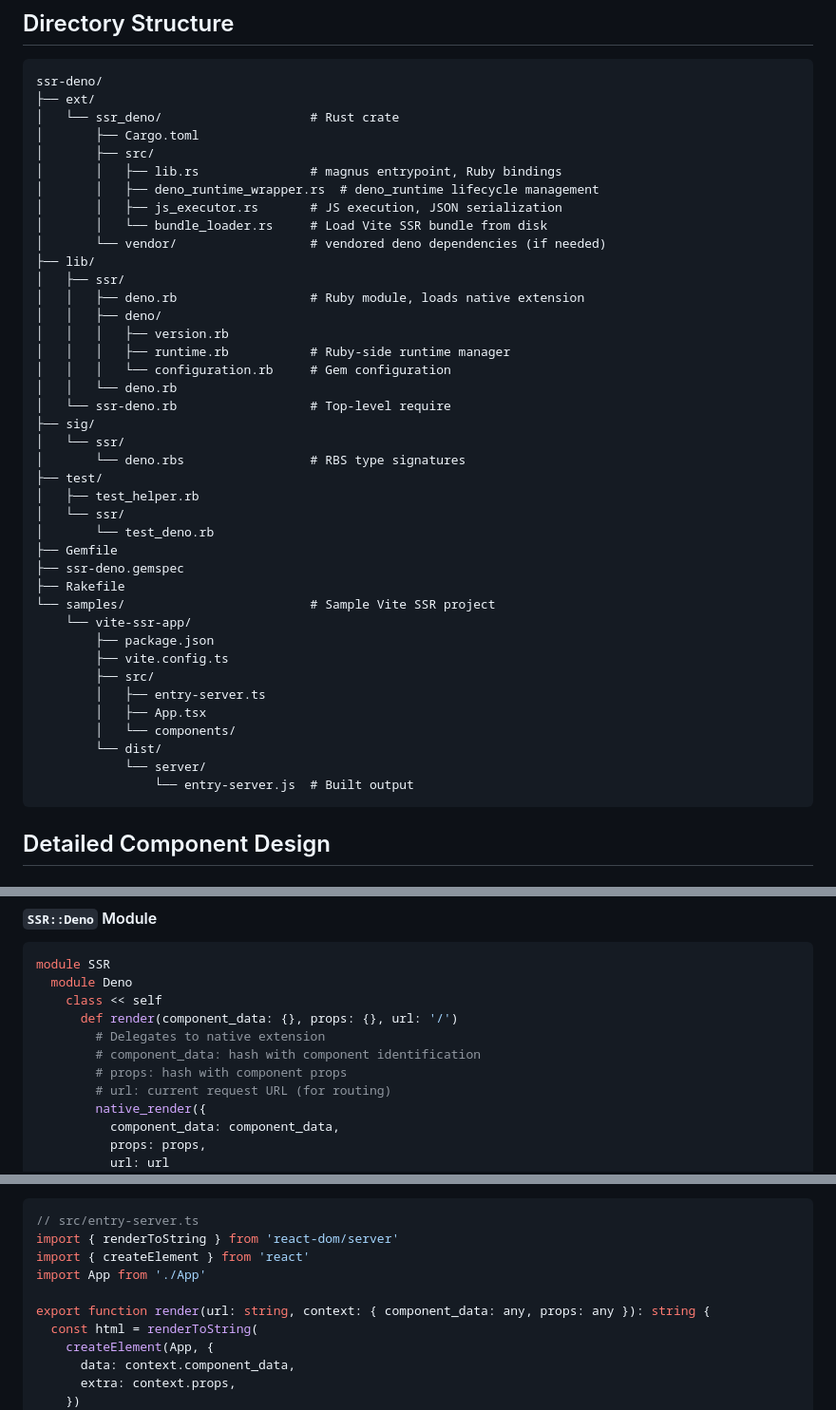
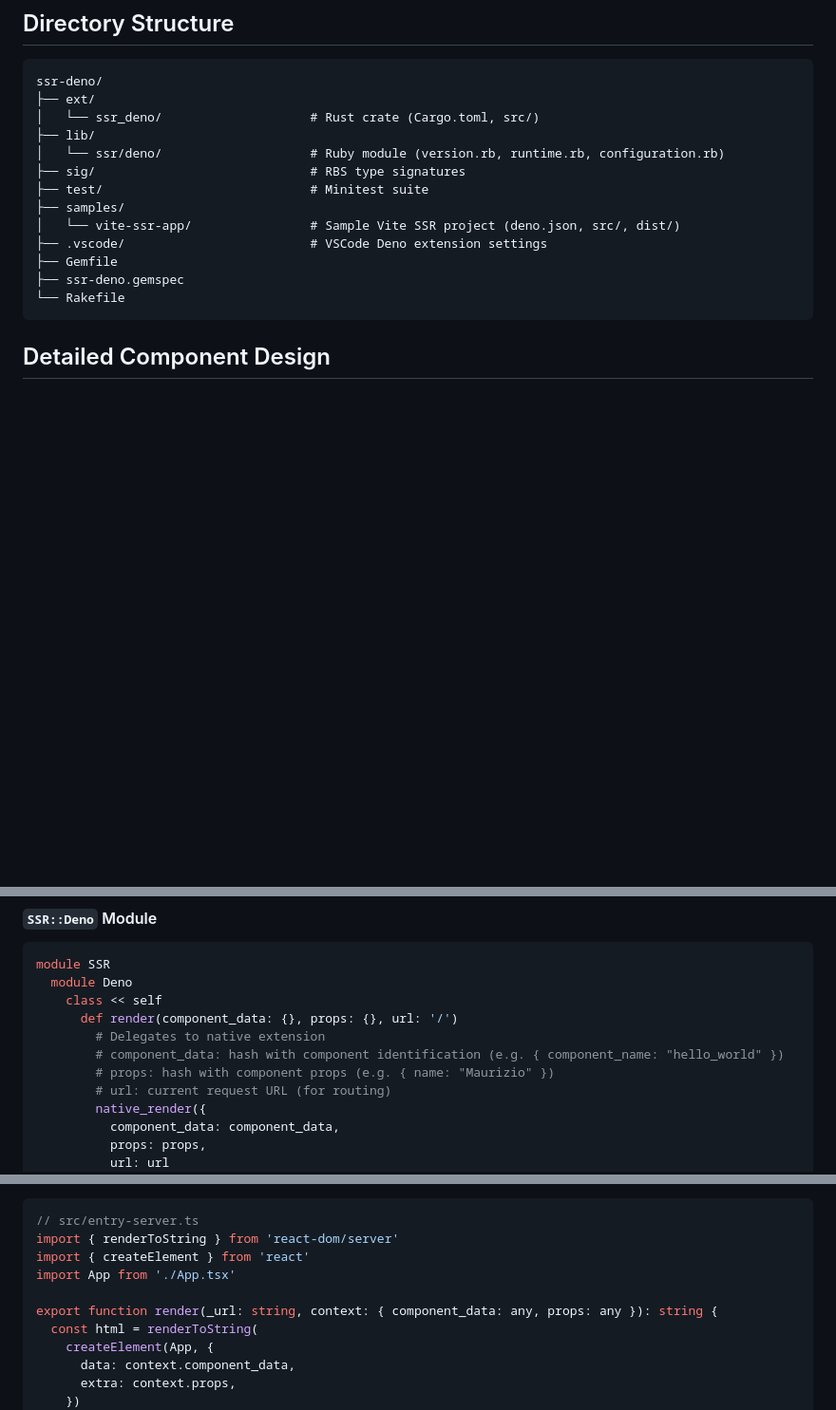
Before and after one commit to mdesantis/ssr-deno, a Markdown page: plans/architecture.md, 3 parts joined by grey strips. Shown at 95% size. GitHub-like rendering; blank space fills up the shorter version.

Commit message:
docs: update architecture plan with learnings from sample project
- Simplify directory structure to show only main folders
- Add .vscode/ and samples/ to the structure
- Fix entry-server.ts code sample: add .tsx extension and _url prefix
- Add example values to Ruby API documentation
- Reflect Deno-native setup (deno.json, deno.lock)

````diff
--- a/plans/architecture.md
+++ b/plans/architecture.md
@@ -78,44 +78,17 @@ flowchart TD
 ```
 ssr-deno/
 ├── ext/
-│   └── ssr_deno/                    # Rust crate
-│       ├── Cargo.toml
-│       ├── src/
-│       │   ├── lib.rs               # magnus entrypoint, Ruby bindings
-│       │   ├── deno_runtime_wrapper.rs  # deno_runtime lifecycle management
-│       │   ├── js_executor.rs       # JS execution, JSON serialization
-│       │   └── bundle_loader.rs     # Load Vite SSR bundle from disk
-│       └── vendor/                  # vendored deno dependencies (if needed)
+│   └── ssr_deno/                    # Rust crate (Cargo.toml, src/)
 ├── lib/
-│   ├── ssr/
-│   │   ├── deno.rb                  # Ruby module, loads native extension
-│   │   ├── deno/
-│   │   │   ├── version.rb
-│   │   │   ├── runtime.rb           # Ruby-side runtime manager
-│   │   │   └── configuration.rb     # Gem configuration
-│   │   └── deno.rb
-│   └── ssr-deno.rb                  # Top-level require
-├── sig/
-│   └── ssr/
-│       └── deno.rbs                 # RBS type signatures
-├── test/
-│   ├── test_helper.rb
-│   └── ssr/
-│       └── test_deno.rb
+│   └── ssr/deno/                    # Ruby module (version.rb, runtime.rb, configuration.rb)
+├── sig/                             # RBS type signatures
+├── test/                            # Minitest suite
+├── samples/
+│   └── vite-ssr-app/                # Sample Vite SSR project (deno.json, src/, dist/)
+├── .vscode/                         # VSCode Deno extension settings
 ├── Gemfile
 ├── ssr-deno.gemspec
-├── Rakefile
-└── samples/                         # Sample Vite SSR project
-    └── vite-ssr-app/
-        ├── package.json
-        ├── vite.config.ts
-        ├── src/
-        │   ├── entry-server.ts
-        │   ├── App.tsx
-        │   └── components/
-        └── dist/
-            └── server/
-                └── entry-server.js  # Built output
+└── Rakefile
 ```
 
 ## Detailed Component Design
@@ -197,8 +170,8 @@ module SSR
     class << self
       def render(component_data: {}, props: {}, url: '/')
         # Delegates to native extension
-        # component_data: hash with component identification
-        # props: hash with component props
+        # component_data: hash with component identification (e.g. { component_name: "hello_world" })
+        # props: hash with component props (e.g. { name: "Maurizio" })
         # url: current request URL (for routing)
         native_render({
           component_data: component_data,
@@ -274,9 +247,9 @@ The entry file should export a `render` function:
 // src/entry-server.ts
 import { renderToString } from 'react-dom/server'
 import { createElement } from 'react'
-import App from './App'
+import App from './App.tsx'
 
-export function render(url: string, context: { component_data: any, props: any }): string {
+export function render(_url: string, context: { component_data: any, props: any }): string {
   const html = renderToString(
     createElement(App, {
       data: context.component_data,
````
